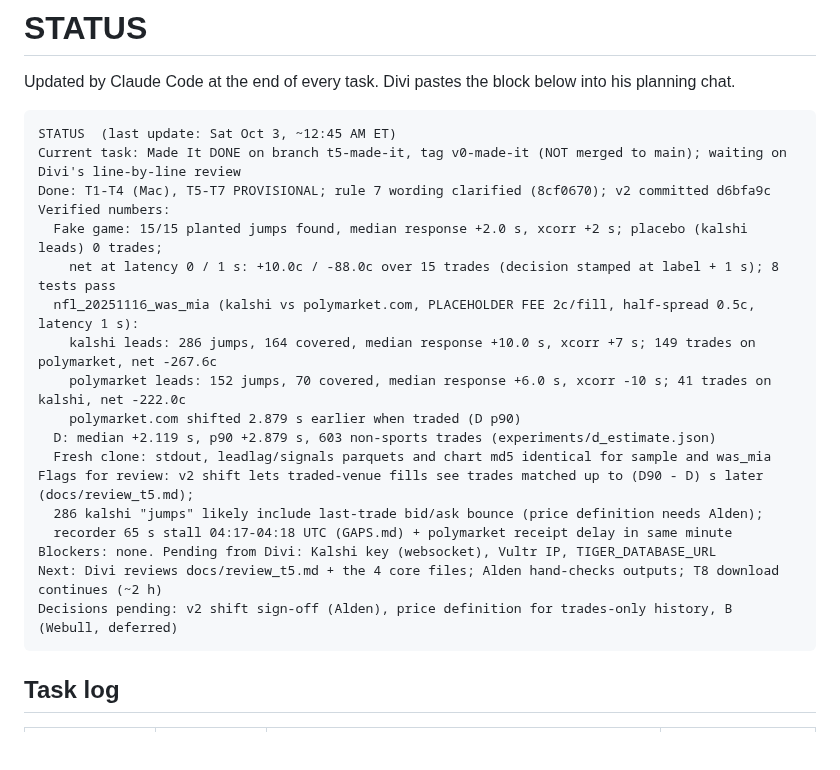
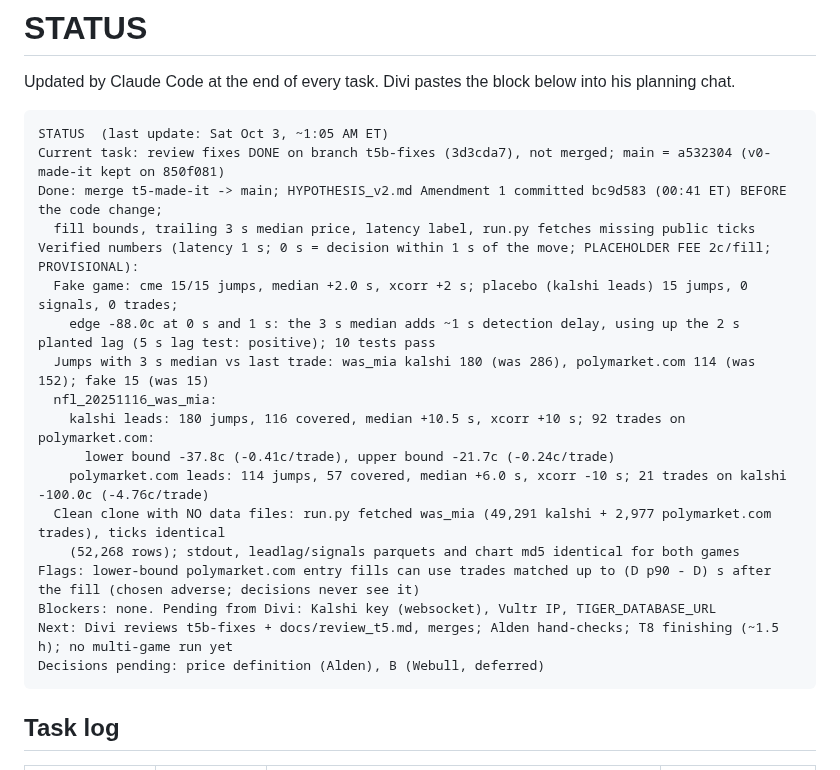
Before and after one commit to katsdivi/GQ-Hacks, a Markdown page: STATUS.md, the part around the change. Rendered like a GitHub page; blank space fills up the shorter version.

Commit message:
Update STATUS after review fixes
Co-Authored-By: Claude Opus 5.5 <noreply@anthropic.com>

````diff
--- a/STATUS.md
+++ b/STATUS.md
@@ -3,24 +3,24 @@
 Updated by Claude Code at the end of every task. Divi pastes the block below into his planning chat.
 
 ```
-STATUS  (last update: Sat Oct 3, ~12:45 AM ET)
-Current task: Made It DONE on branch t5-made-it, tag v0-made-it (NOT merged to main); waiting on Divi's line-by-line review
-Done: T1-T4 (Mac), T5-T7 PROVISIONAL; rule 7 wording clarified (8cf0670); v2 committed d6bfa9c
-Verified numbers:
-  Fake game: 15/15 planted jumps found, median response +2.0 s, xcorr +2 s; placebo (kalshi leads) 0 trades;
-    net at latency 0 / 1 s: +10.0c / -88.0c over 15 trades (decision stamped at label + 1 s); 8 tests pass
-  nfl_20251116_was_mia (kalshi vs polymarket.com, PLACEHOLDER FEE 2c/fill, half-spread 0.5c, latency 1 s):
-    kalshi leads: 286 jumps, 164 covered, median response +10.0 s, xcorr +7 s; 149 trades on polymarket, net -267.6c
-    polymarket leads: 152 jumps, 70 covered, median response +6.0 s, xcorr -10 s; 41 trades on kalshi, net -222.0c
-    polymarket.com shifted 2.879 s earlier when traded (D p90)
-  D: median +2.119 s, p90 +2.879 s, 603 non-sports trades (experiments/d_estimate.json)
-  Fresh clone: stdout, leadlag/signals parquets and chart md5 identical for sample and was_mia
-Flags for review: v2 shift lets traded-venue fills see trades matched up to (D90 - D) s later (docs/review_t5.md);
-  286 kalshi "jumps" likely include last-trade bid/ask bounce (price definition needs Alden);
-  recorder 65 s stall 04:17-04:18 UTC (GAPS.md) + polymarket receipt delay in same minute
+STATUS  (last update: Sat Oct 3, ~1:05 AM ET)
+Current task: review fixes DONE on branch t5b-fixes (3d3cda7), not merged; main = a532304 (v0-made-it kept on 850f081)
+Done: merge t5-made-it -> main; HYPOTHESIS_v2.md Amendment 1 committed bc9d583 (00:41 ET) BEFORE the code change;
+  fill bounds, trailing 3 s median price, latency label, run.py fetches missing public ticks
+Verified numbers (latency 1 s; 0 s = decision within 1 s of the move; PLACEHOLDER FEE 2c/fill; PROVISIONAL):
+  Fake game: cme 15/15 jumps, median +2.0 s, xcorr +2 s; placebo (kalshi leads) 15 jumps, 0 signals, 0 trades;
+    edge -88.0c at 0 s and 1 s: the 3 s median adds ~1 s detection delay, using up the 2 s planted lag (5 s lag test: positive); 10 tests pass
+  Jumps with 3 s median vs last trade: was_mia kalshi 180 (was 286), polymarket.com 114 (was 152); fake 15 (was 15)
+  nfl_20251116_was_mia:
+    kalshi leads: 180 jumps, 116 covered, median +10.5 s, xcorr +10 s; 92 trades on polymarket.com:
+      lower bound -37.8c (-0.41c/trade), upper bound -21.7c (-0.24c/trade)
+    polymarket.com leads: 114 jumps, 57 covered, median +6.0 s, xcorr -10 s; 21 trades on kalshi -100.0c (-4.76c/trade)
+  Clean clone with NO data files: run.py fetched was_mia (49,291 kalshi + 2,977 polymarket.com trades), ticks identical
+    (52,268 rows); stdout, leadlag/signals parquets and chart md5 identical for both games
+Flags: lower-bound polymarket.com entry fills can use trades matched up to (D p90 - D) s after the fill (chosen adverse; decisions never see it)
 Blockers: none. Pending from Divi: Kalshi key (websocket), Vultr IP, TIGER_DATABASE_URL
-Next: Divi reviews docs/review_t5.md + the 4 core files; Alden hand-checks outputs; T8 download continues (~2 h)
-Decisions pending: v2 shift sign-off (Alden), price definition for trades-only history, B (Webull, deferred)
+Next: Divi reviews t5b-fixes + docs/review_t5.md, merges; Alden hand-checks; T8 finishing (~1.5 h); no multi-game run yet
+Decisions pending: price definition (Alden), B (Webull, deferred)
 ```
 
 ## Task log
````
